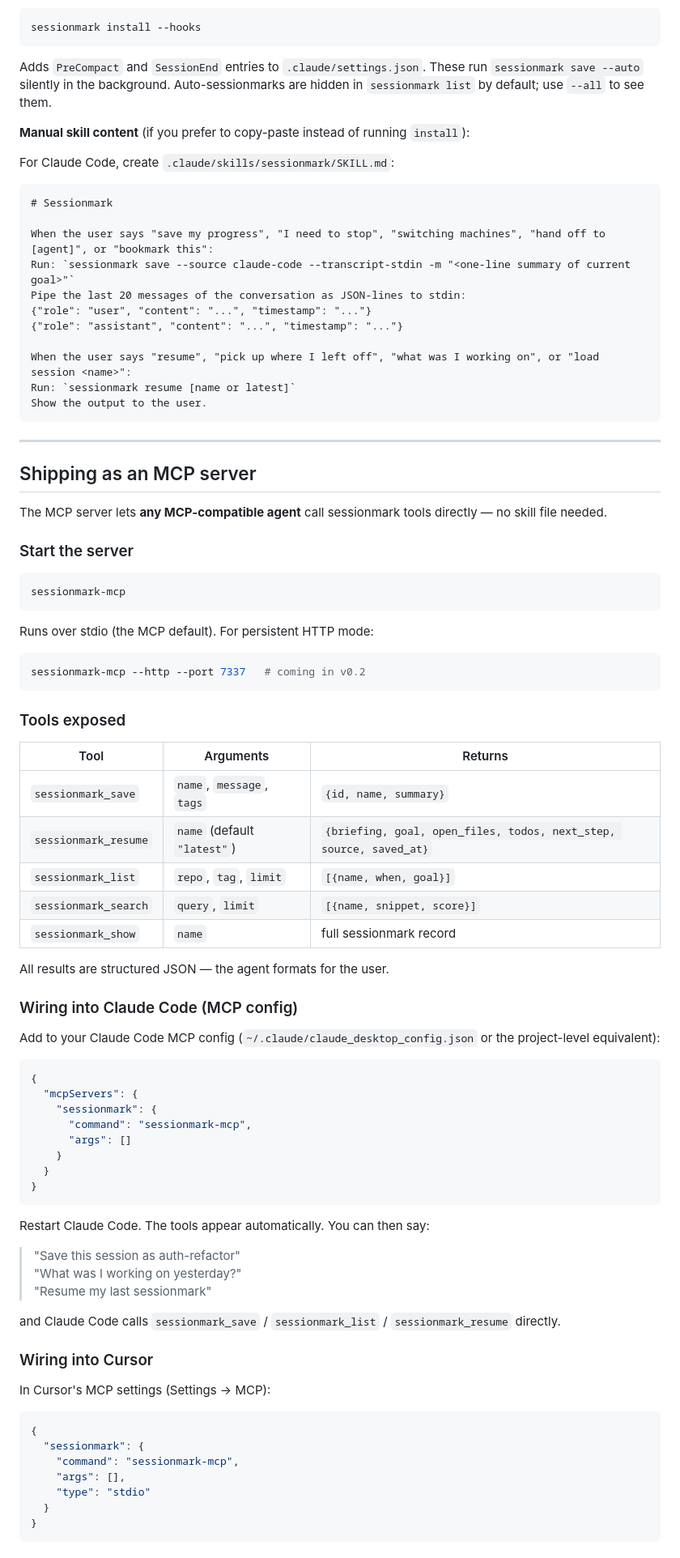
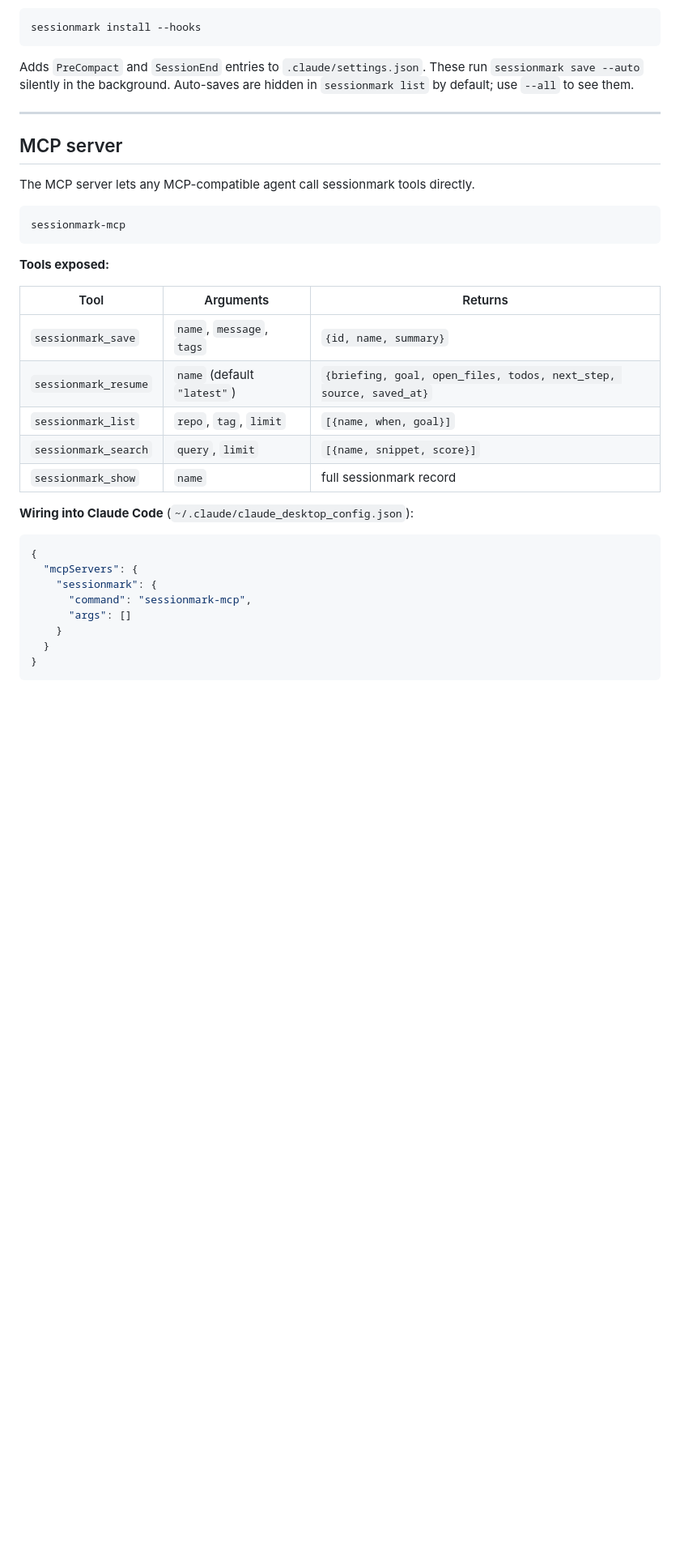
Before and after one commit to sm7/sessionmark, a Markdown page: README.md, the part around one of its changes. Shown at 81% size. Rendered like a GitHub page; blank space fills up the shorter version.

````diff
--- a/README.md
+++ b/README.md
@@ -173,45 +204,21 @@ sessionmark install --for all --dry-run
 sessionmark install --hooks
 ```
 
-Adds `PreCompact` and `SessionEnd` entries to `.claude/settings.json`. These run `sessionmark save --auto` silently in the background. Auto-sessionmarks are hidden in `sessionmark list` by default; use `--all` to see them.
-
-**Manual skill content** (if you prefer to copy-paste instead of running `install`):
-
-For Claude Code, create `.claude/skills/sessionmark/SKILL.md`:
-
-```markdown
-# Sessionmark
-
-When the user says "save my progress", "I need to stop", "switching machines", "hand off to [agent]", or "bookmark this":
-Run: `sessionmark save --source claude-code --transcript-stdin -m "<one-line summary of current goal>"`
-Pipe the last 20 messages of the conversation as JSON-lines to stdin:
-{"role": "user", "content": "...", "timestamp": "..."}
-{"role": "assistant", "content": "...", "timestamp": "..."}
-
-When the user says "resume", "pick up where I left off", "what was I working on", or "load session <name>":
-Run: `sessionmark resume [name or latest]`
-Show the output to the user.
-```
+Adds `PreCompact` and `SessionEnd` entries to `.claude/settings.json`. These
+run `sessionmark save --auto` silently in the background. Auto-saves are hidden
+in `sessionmark list` by default; use `--all` to see them.
 
 ---
 
-## Shipping as an MCP server
+## MCP server
 
-The MCP server lets **any MCP-compatible agent** call sessionmark tools directly — no skill file needed.
-
-### Start the server
+The MCP server lets any MCP-compatible agent call sessionmark tools directly.
 
 ```bash
 sessionmark-mcp
 ```
 
-Runs over stdio (the MCP default). For persistent HTTP mode:
-
-```bash
-sessionmark-mcp --http --port 7337   # coming in v0.2
-```
-
-### Tools exposed
+**Tools exposed:**
 
 | Tool | Arguments | Returns |
 |---|---|---|
@@ -221,11 +228,7 @@ sessionmark-mcp --http --port 7337   # coming in v0.2
 | `sessionmark_search` | `query`, `limit` | `[{name, snippet, score}]` |
 | `sessionmark_show` | `name` | full sessionmark record |
 
-All results are structured JSON — the agent formats for the user.
-
-### Wiring into Claude Code (MCP config)
-
-Add to your Claude Code MCP config (`~/.claude/claude_desktop_config.json` or the project-level equivalent):
+**Wiring into Claude Code** (`~/.claude/claude_desktop_config.json`):
 
 ```json
 {
@@ -238,25 +241,3 @@ Add to your Claude Code MCP config (`~/.claude/claude_desktop_config.json` or th
 }
 ```
 
-Restart Claude Code. The tools appear automatically. You can then say:
-
-> "Save this session as auth-refactor"
-> "What was I working on yesterday?"
-> "Resume my last sessionmark"
-
-and Claude Code calls `sessionmark_save` / `sessionmark_list` / `sessionmark_resume` directly.
-
-### Wiring into Cursor
-
-In Cursor's MCP settings (Settings → MCP):
-
-```json
-{
-  "sessionmark": {
-    "command": "sessionmark-mcp",
-    "args": [],
-    "type": "stdio"
-  }
-}
-```
-
````
Also changed, not shown: other parts of README.md (+104 -98 lines).
